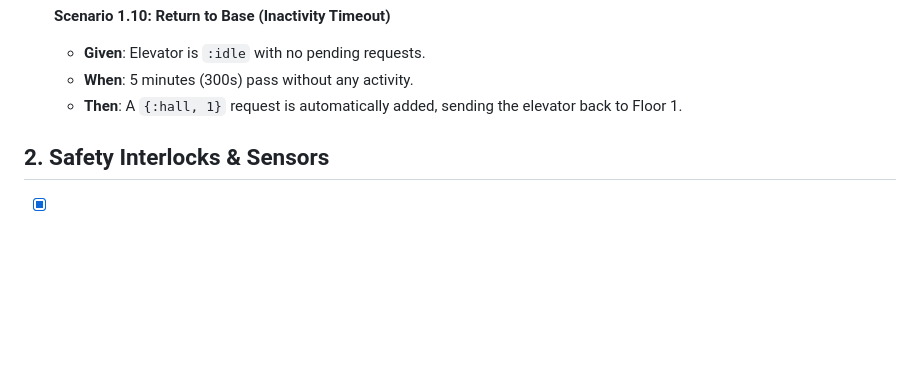
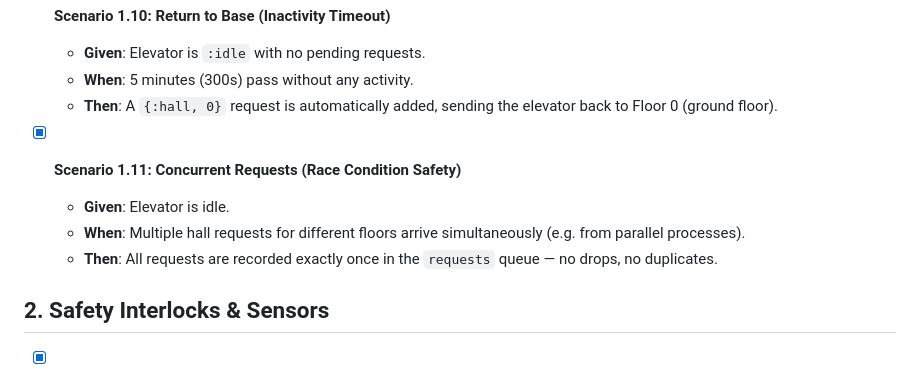
Before and after one commit to alesch/elevator, a Markdown page: doc/scenarios.md, the part around the change. Rendered like a GitHub page; blank space fills up the shorter version.

Commit message:
Add Scenario 1.11 (Concurrent Requests) and fix 1.10 ground floor to F0.
Co-Authored-By: Claude Sonnet 4.6 <noreply@anthropic.com>

```diff
--- a/doc/scenarios.md
+++ b/doc/scenarios.md
@@ -56,7 +56,12 @@ This document defines the testable reality of our simulation. We use these scena
 - [x] **Scenario 1.10: Return to Base (Inactivity Timeout)**
   - **Given**: Elevator is `:idle` with no pending requests.
   - **When**: 5 minutes (300s) pass without any activity.
-  - **Then**: A `{:hall, 1}` request is automatically added, sending the elevator back to Floor 1.
+  - **Then**: A `{:hall, 0}` request is automatically added, sending the elevator back to Floor 0 (ground floor).
+
+- [x] **Scenario 1.11: Concurrent Requests (Race Condition Safety)**
+  - **Given**: Elevator is idle.
+  - **When**: Multiple hall requests for different floors arrive simultaneously (e.g. from parallel processes).
+  - **Then**: All requests are recorded exactly once in the `requests` queue — no drops, no duplicates.
 
 ## 2. Safety Interlocks & Sensors
 
```
